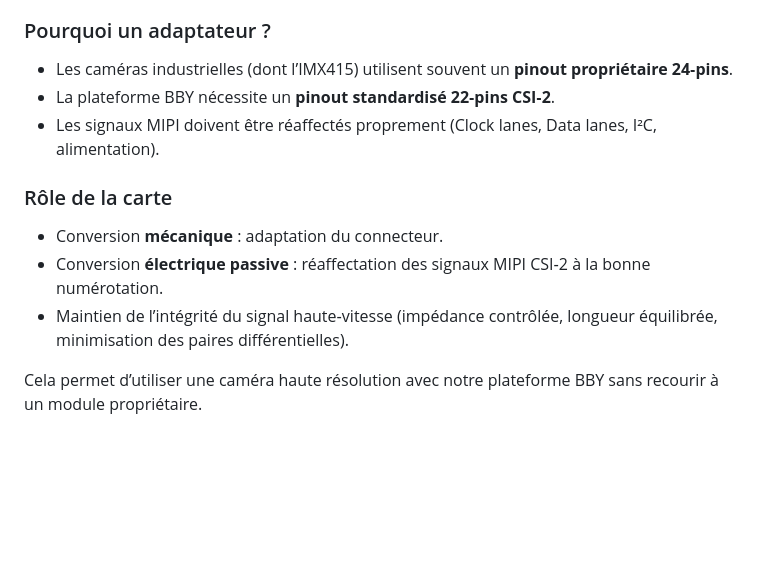
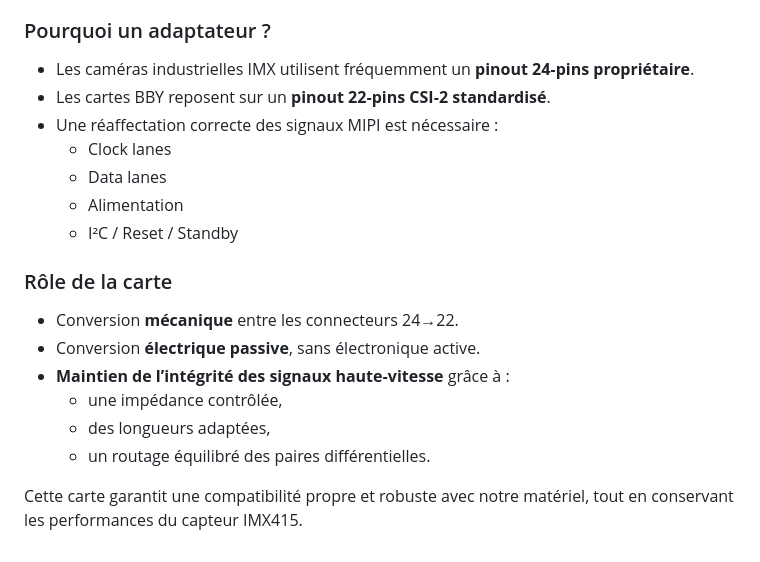
Before and after one commit to EnderCryme/5A-Projet-Parking, a Markdown page: hardware/pcb-designs/readme.md, the part around one of its changes. Drawn GitHub-style; blank space fills up the shorter version.

```diff
--- a/hardware/pcb-designs/readme.md
+++ b/hardware/pcb-designs/readme.md
@@ -42,12 +71,19 @@ Cette carte d’adaptation a pour but de rendre compatible une caméra industrie
 
 ### Pourquoi un adaptateur ?
-- Les caméras industrielles (dont l’IMX415) utilisent souvent un **pinout propriétaire 24‑pins**.
-- La plateforme BBY nécessite un **pinout standardisé 22‑pins CSI‑2**.
-- Les signaux MIPI doivent être réaffectés proprement (Clock lanes, Data lanes, I²C, alimentation).
+- Les caméras industrielles IMX utilisent fréquemment un **pinout 24‑pins propriétaire**.
+- Les cartes BBY reposent sur un **pinout 22‑pins CSI‑2 standardisé**.
+- Une réaffectation correcte des signaux MIPI est nécessaire :
+  - Clock lanes
+  - Data lanes
+  - Alimentation
+  - I²C / Reset / Standby
 
 ### Rôle de la carte
-- Conversion **mécanique** : adaptation du connecteur.
-- Conversion **électrique passive** : réaffectation des signaux MIPI CSI‑2 à la bonne numérotation.
-- Maintien de l’intégrité du signal haute‑vitesse (impédance contrôlée, longueur équilibrée, minimisation des paires différentielles).
+- Conversion **mécanique** entre les connecteurs 24→22.
+- Conversion **électrique passive**, sans électronique active.
+- **Maintien de l’intégrité des signaux haute‑vitesse** grâce à :
+  - une impédance contrôlée,
+  - des longueurs adaptées,
+  - un routage équilibré des paires différentielles.
 
-Cela permet d’utiliser une caméra haute résolution avec notre plateforme BBY sans recourir à un module propriétaire.
+Cette carte garantit une compatibilité propre et robuste avec notre matériel, tout en conservant les performances du capteur IMX415.
```
Also changed, not shown: other parts of hardware/pcb-designs/readme.md (+44 -15 lines).
